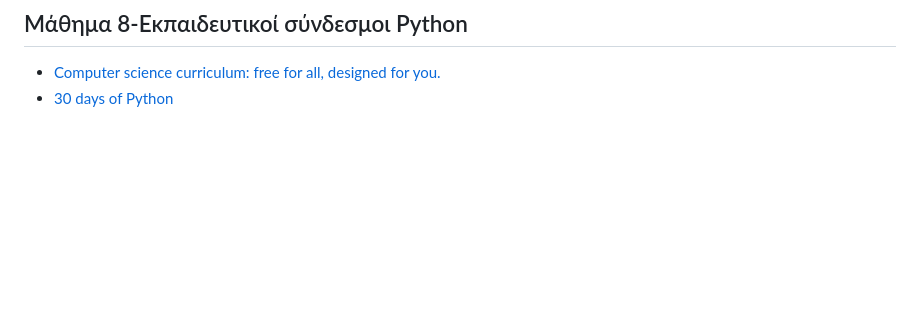
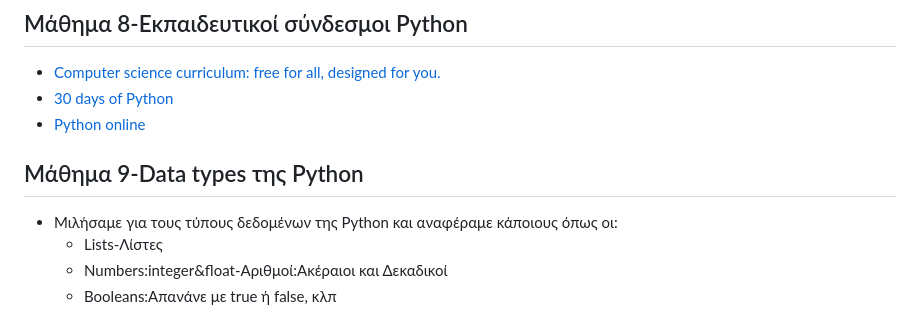
Before and after one commit to joanna0210/mylearningjourney, a Markdown page: mylearningjourney.md, the part around the change. Drawn GitHub-style; blank space fills up the shorter version.

```diff
--- a/mylearningjourney.md
+++ b/mylearningjourney.md
@@ -57,3 +57,9 @@
 ## Μάθημα 8-Εκπαιδευτικοί σύνδεσμοι Python
 - [Computer science curriculum: free for all, designed for you.](https://academy.cs.cmu.edu/)
 - [30 days of Python](https://github.com/Asabeneh/30-Days-Of-Python)
+- [Python online](https://www.programiz.com/python-programming/online-compiler/)
+## Μάθημα 9-Data types της Python
+- Μιλήσαμε για τους τύπους δεδομένων της Python και αναφέραμε κάποιους όπως οι:
+    - Lists-Λίστες
+    - Numbers:integer&float-Αριθμοί:Ακέραιοι και Δεκαδικοί
+    - Booleans:Απανάνε με true ή false, κλπ
```
